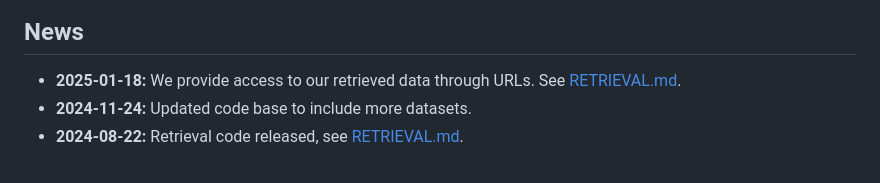
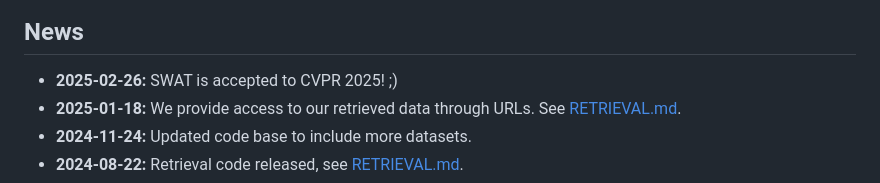
Before and after one commit to tian1327/SWAT, a Markdown page: README.md, the part around the change. Drawn GitHub-style.

```diff
--- a/README.md
+++ b/README.md
@@ -21,6 +21,7 @@ To mitigate the `domain gap` and `imbalanced distribution` problems of retrieved
 
 ## News
 <!-- - **2024-11-26:** updated [arXiv paper](), including more datasets. -->
+- **2025-02-26:** SWAT is accepted to CVPR 2025! ;)
 - **2025-01-18:** We provide access to our retrieved data through URLs. See [RETRIEVAL.md](./retrieval/RETRIEVAL.md).
 - **2024-11-24:** Updated code base to include more datasets.
 - **2024-08-22:** Retrieval code released, see [RETRIEVAL.md](./retrieval/RETRIEVAL.md).
```
